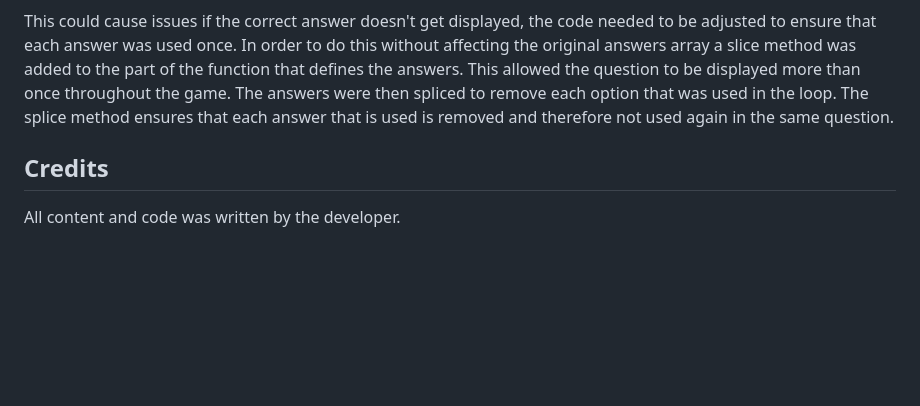
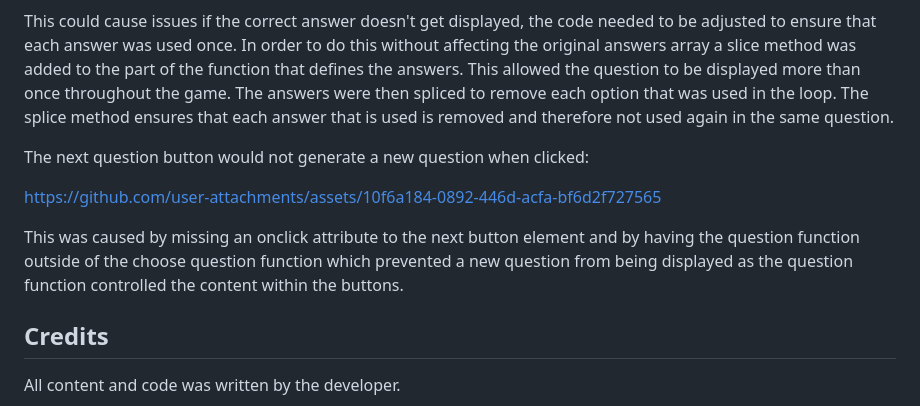
Before and after one commit to Lauren-Mercedes/language-click, a Markdown page: README.md, the part around the change. Drawn GitHub-style; blank space fills up the shorter version.

Commit message:
Update README.md
Add video and text for next button bug

```diff
--- a/README.md
+++ b/README.md
@@ -77,6 +77,13 @@ The answers generated for the buttons duplicate:
 
 This could cause issues if the correct answer doesn't get displayed, the code needed to be adjusted to ensure that each answer was used once. In order to do this without affecting the original answers array a slice method was added to the part of the function that defines the answers. This allowed the question to be displayed more than once throughout the game. The answers were then spliced to remove each option that was used in the loop. The splice method ensures that each answer that is used is removed and therefore not used again in the same question.
 
+The next question button would not generate a new question when clicked:
+
+
+https://github.com/user-attachments/assets/10f6a184-0892-446d-acfa-bf6d2f727565
+
+This was caused by missing an onclick attribute to the next button element and by having the question function outside of the choose question function which prevented a new question from being displayed as the question function controlled the content within the buttons.
+
 ## Credits
 
 All content and code was written by the developer.
```
